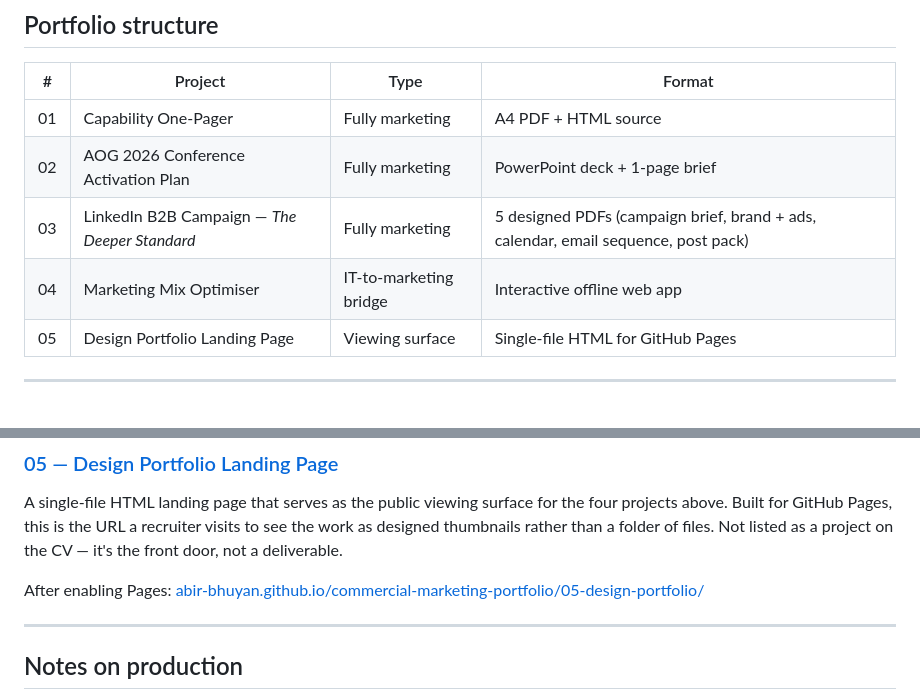
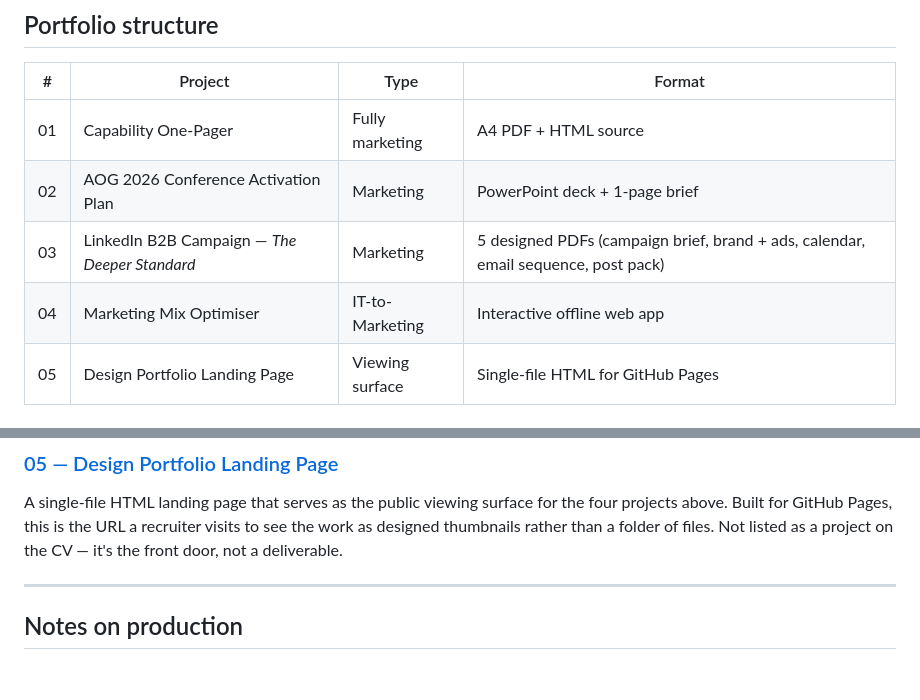
Before and after one commit to abir-bhuyan/commercial-marketing-portfolio, a Markdown page: README.md, 2 parts joined by grey strips. Rendered like a GitHub page; blank space fills up the shorter version.

```diff
--- a/README.md
+++ b/README.md
@@ -23,9 +23,9 @@ The four projects sit in a single connected brand world (Subsea Solutions and Me
 | # | Project | Type | Format |
 |---|---|---|---|
 | 01 | Capability One-Pager | Fully marketing | A4 PDF + HTML source |
-| 02 | AOG 2026 Conference Activation Plan | Fully marketing | PowerPoint deck + 1-page brief |
-| 03 | LinkedIn B2B Campaign — *The Deeper Standard* | Fully marketing | 5 designed PDFs (campaign brief, brand + ads, calendar, email sequence, post pack) |
-| 04 | Marketing Mix Optimiser | IT-to-marketing bridge | Interactive offline web app |
+| 02 | AOG 2026 Conference Activation Plan | Marketing | PowerPoint deck + 1-page brief |
+| 03 | LinkedIn B2B Campaign — *The Deeper Standard* | Marketing | 5 designed PDFs (campaign brief, brand + ads, calendar, email sequence, post pack) |
+| 04 | Marketing Mix Optimiser | IT-to-Marketing | Interactive offline web app |
 | 05 | Design Portfolio Landing Page | Viewing surface | Single-file HTML for GitHub Pages |
 
 ---
@@ -83,8 +83,6 @@ Run with zero commands: open `index.html` in any browser.
 
 A single-file HTML landing page that serves as the public viewing surface for the four projects above. Built for GitHub Pages, this is the URL a recruiter visits to see the work as designed thumbnails rather than a folder of files. Not listed as a project on the CV — it's the front door, not a deliverable.
 
-After enabling Pages: [abir-bhuyan.github.io/commercial-marketing-portfolio/05-design-portfolio/](https://abir-bhuyan.github.io/commercial-marketing-portfolio/05-design-portfolio/)
-
 ---
 
 ## Notes on production
```
